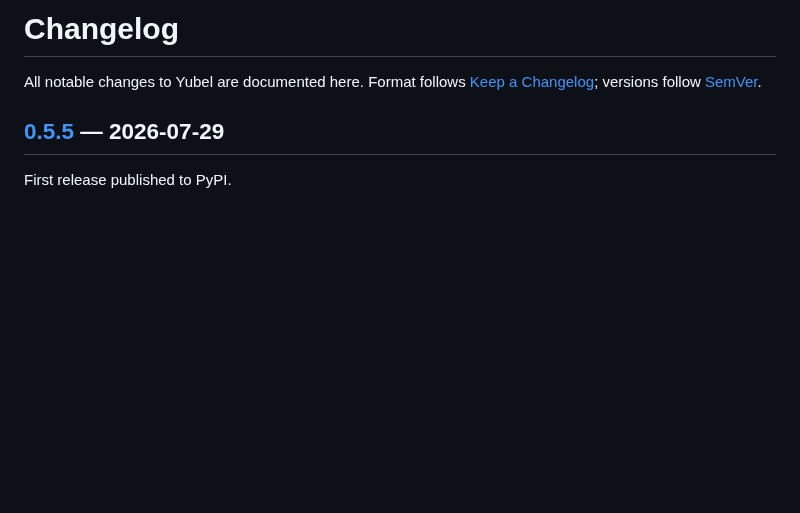
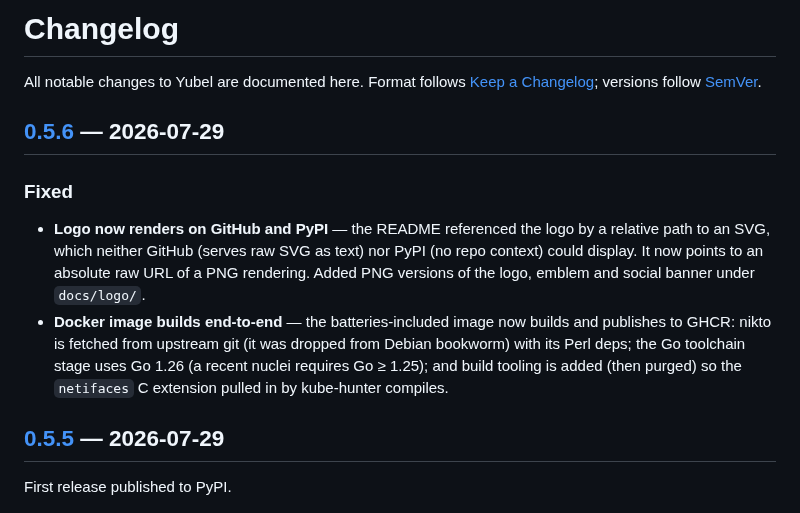
Before and after one commit to ggeorgeazevedo/yubel, a Markdown page: CHANGELOG.md, the part around one of its changes. Rendered like a GitHub page; blank space fills up the shorter version.

```diff
--- a/CHANGELOG.md
+++ b/CHANGELOG.md
@@ -3,6 +3,20 @@
 All notable changes to Yubel are documented here.
 Format follows [Keep a Changelog](https://keepachangelog.com/); versions follow
 [SemVer](https://semver.org/).
+
+## [0.5.6] — 2026-07-29
+
+### Fixed
+- **Logo now renders on GitHub and PyPI** — the README referenced the logo by a
+  relative path to an SVG, which neither GitHub (serves raw SVG as text) nor
+  PyPI (no repo context) could display. It now points to an absolute raw URL of
+  a PNG rendering. Added PNG versions of the logo, emblem and social banner
+  under `docs/logo/`.
+- **Docker image builds end-to-end** — the batteries-included image now builds
+  and publishes to GHCR: nikto is fetched from upstream git (it was dropped from
+  Debian bookworm) with its Perl deps; the Go toolchain stage uses Go 1.26 (a
+  recent nuclei requires Go ≥ 1.25); and build tooling is added (then purged) so
+  the `netifaces` C extension pulled in by kube-hunter compiles.
 
 ## [0.5.5] — 2026-07-29
 
```
Also changed, not shown: other parts of CHANGELOG.md (+1 -0 lines), README.md (+1 -1 lines), docs/logo/yubel-emblem.png (added), docs/logo/yubel-logo.png (added), docs/logo/yubel-social.png (added), 2 other files.
